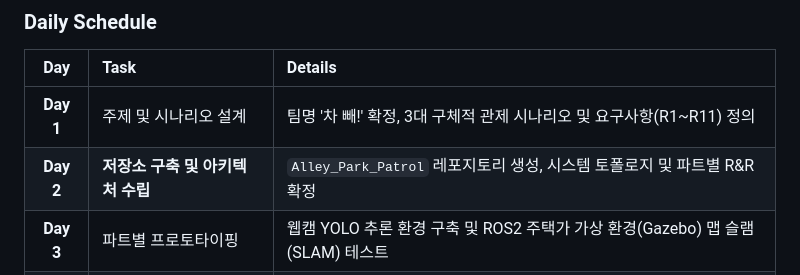
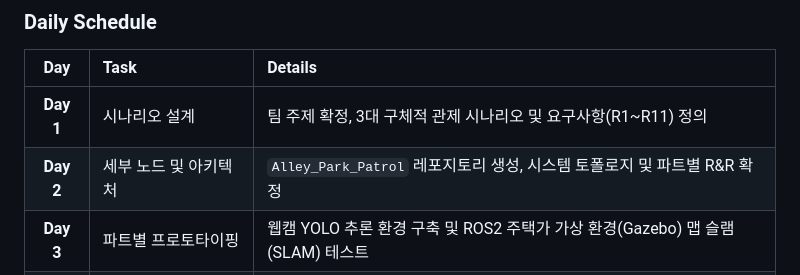
Before and after one commit to habin-k/Alley_Park_Patrol, a Markdown page: README.md, the part around the change. Drawn GitHub-style.

```diff
--- a/README.md
+++ b/README.md
@@ -39,8 +39,8 @@
 
 | **Day** | **Task** | **Details** |
 | :---: | :--- | :--- |
-| **Day 1** | 주제 및 시나리오 설계 | 팀명 '차 빼!' 확정, 3대 구체적 관제 시나리오 및 요구사항(R1~R11) 정의 |
-| **Day 2** | **저장소 구축 및 아키텍처 수립** | `Alley_Park_Patrol` 레포지토리 생성, 시스템 토폴로지 및 파트별 R&R 확정 |
+| **Day 1** | 시나리오 설계 | 팀 주제 확정, 3대 구체적 관제 시나리오 및 요구사항(R1~R11) 정의 |
+| **Day 2** | 세부 노드 및 아키텍처 | `Alley_Park_Patrol` 레포지토리 생성, 시스템 토폴로지 및 파트별 R&R 확정 |
 | **Day 3** | 파트별 프로토타이핑 | 웹캠 YOLO 추론 환경 구축 및 ROS2 주택가 가상 환경(Gazebo) 맵 슬램(SLAM) 테스트 |
 | **Day 4** | 데이터 인터페이스 정의 | 서버-로봇 간 통신을 위한 MQTT 토픽 구조 및 ROS2 커스텀 메시지/액션 규격 설정 |
 | **Day 5** | 파이프라인 통합 및 분석 | 비전 좌표 변환 데이터의 서버 전송 및 로봇 주행 제어 명령 연동 테스트 |
```
